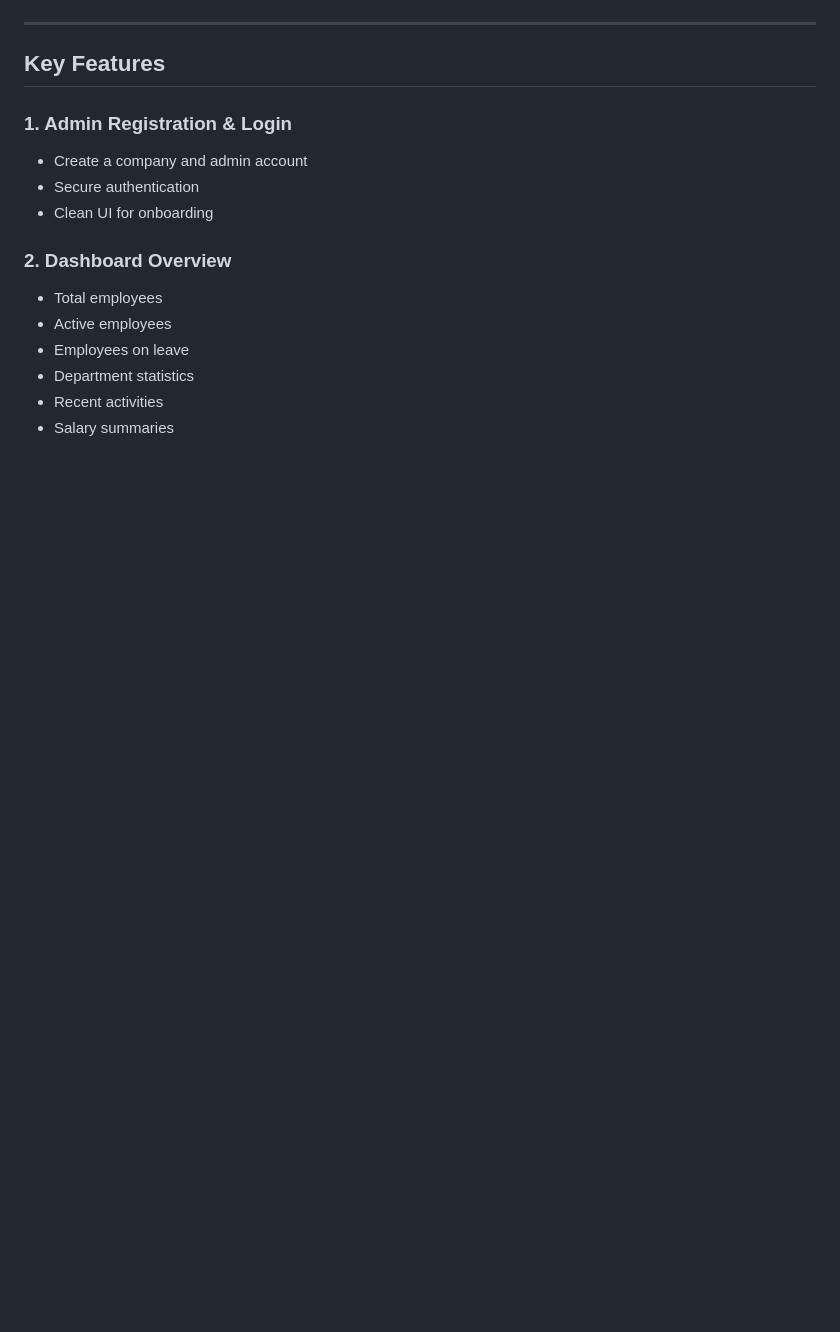
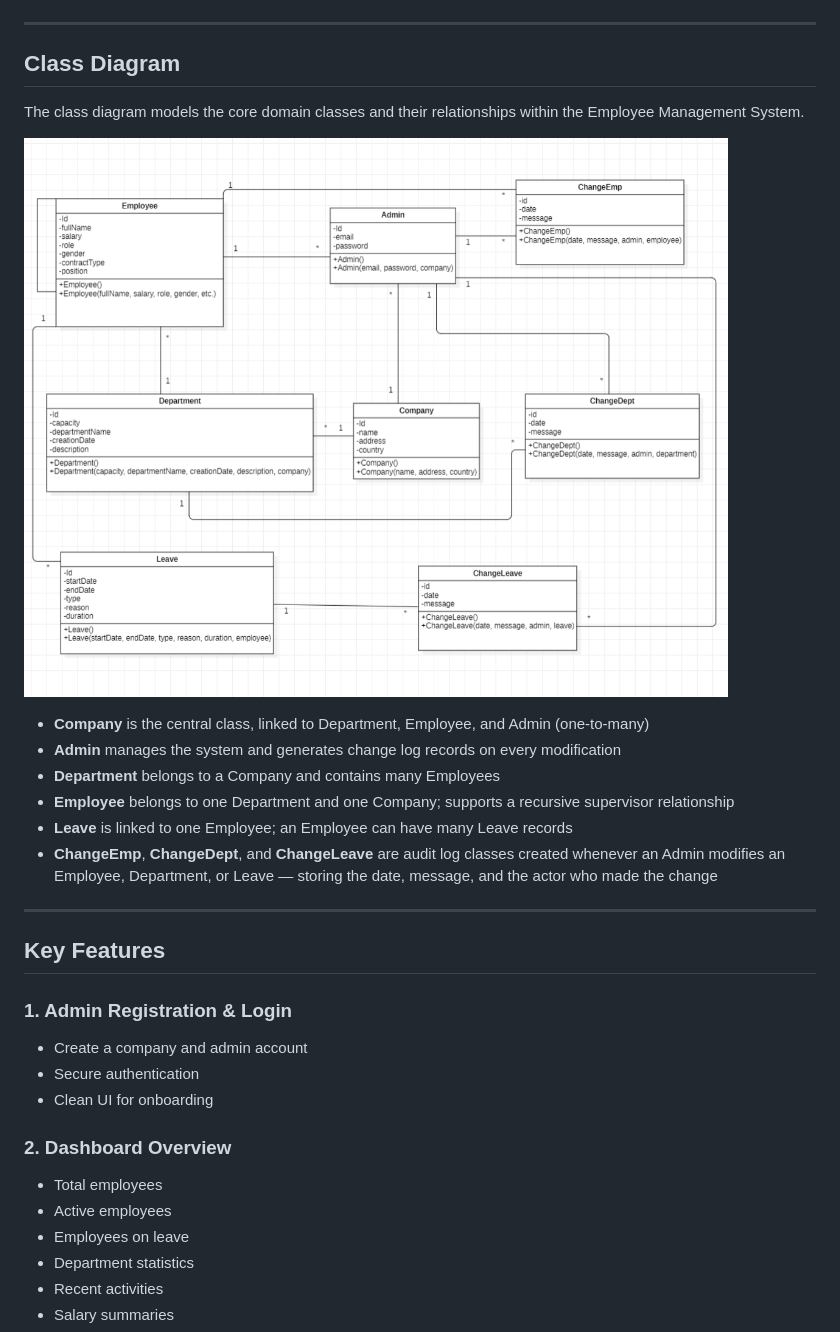
Before and after one commit to Jesperho/Employee-Management-System, a Markdown page: README.md, the part around one of its changes. Rendered like a GitHub page; pictures changed too: docs/Diagrams/Class_Diagram.png (added); blank space fills up the shorter version.

```diff
--- a/README.md
+++ b/README.md
@@ -124,6 +124,19 @@ It includes primary keys, foreign keys, and table relationships for all entities
 ![Relational Schema](https://github.com/Jesperho/Employee-Management-System/blob/main/docs/Diagrams/Relational_Schema.jpeg)
 
 ---
+## Class Diagram
+The class diagram models the core domain classes and their relationships within the Employee Management System.
+
+![Class Diagram](https://github.com/Jesperho/Employee-Management-System/blob/main/docs/Diagrams/Class_Diagram.png)
+
+- **Company** is the central class, linked to Department, Employee, and Admin (one-to-many)
+- **Admin** manages the system and generates change log records on every modification
+- **Department** belongs to a Company and contains many Employees
+- **Employee** belongs to one Department and one Company; supports a recursive supervisor relationship
+- **Leave** is linked to one Employee; an Employee can have many Leave records
+- **ChangeEmp**, **ChangeDept**, and **ChangeLeave** are audit log classes created whenever an Admin modifies an Employee, Department, or Leave — storing the date, message, and the actor who made the change
+
+---
 ## Key Features
 
 ### **1. Admin Registration & Login**
```
Also changed, not shown: other parts of README.md (+0 -2 lines), 1 other file.
